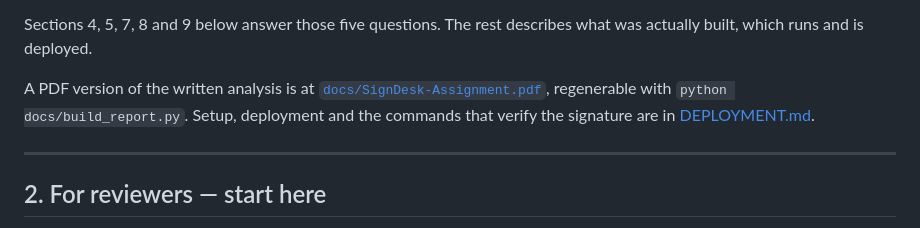
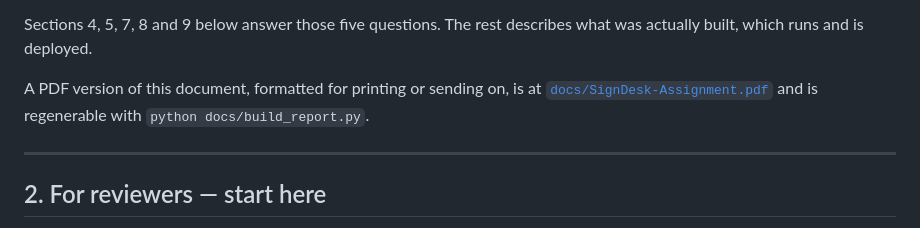
Before and after one commit to samfaiz/DocuSignAssignment, a Markdown page: README.md, the part around the change. Rendered like a GitHub page.

Commit message:
Drop the README link to the removed deployment guide
Co-Authored-By: Claude Opus 5 <noreply@anthropic.com>

```diff
--- a/README.md
+++ b/README.md
@@ -45,10 +45,9 @@ DigiCert.
 Sections 4, 5, 7, 8 and 9 below answer those five questions. The rest describes
 what was actually built, which runs and is deployed.
 
-A PDF version of the written analysis is at
-[`docs/SignDesk-Assignment.pdf`](docs/SignDesk-Assignment.pdf), regenerable with
-`python docs/build_report.py`. Setup, deployment and the commands that verify
-the signature are in [DEPLOYMENT.md](DEPLOYMENT.md).
+A PDF version of this document, formatted for printing or sending on, is at
+[`docs/SignDesk-Assignment.pdf`](docs/SignDesk-Assignment.pdf) and is regenerable
+with `python docs/build_report.py`.
 
 ---
 
```
